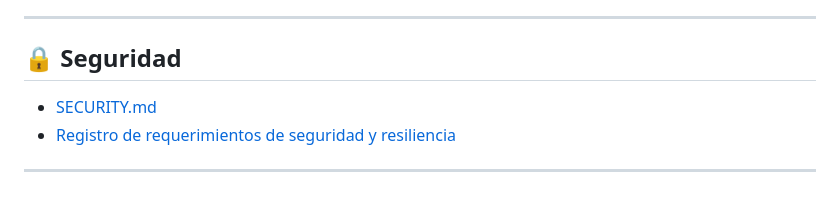
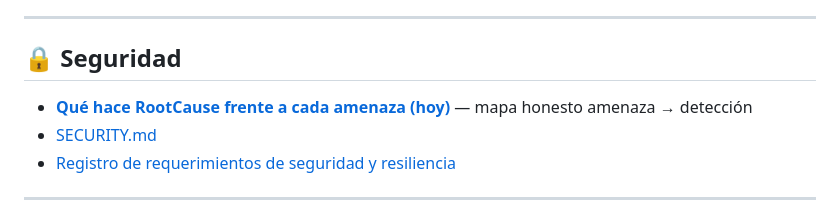
Before and after one commit to vladimiracunadev-create/rootcause-windows-inspector, a Markdown page: docs/INDEX.md, the part around the change. Drawn GitHub-style.

```diff
--- a/docs/INDEX.md
+++ b/docs/INDEX.md
@@ -87,6 +87,7 @@ Este índice organiza la documentación del proyecto por perfil de lectura y por
 ---
 
 ## 🔒 Seguridad
+- **[Qué hace RootCause frente a cada amenaza (hoy)](DETECCION_AMENAZAS.md)** — mapa honesto amenaza → detección
 - [SECURITY.md](../SECURITY.md)
 - [Registro de requerimientos de seguridad y resiliencia](requirements/README.md)
 
```
Also changed, not shown: README.md (+1 -0 lines), docs/DETECCION_AMENAZAS.md (added, +192 -0 lines).
